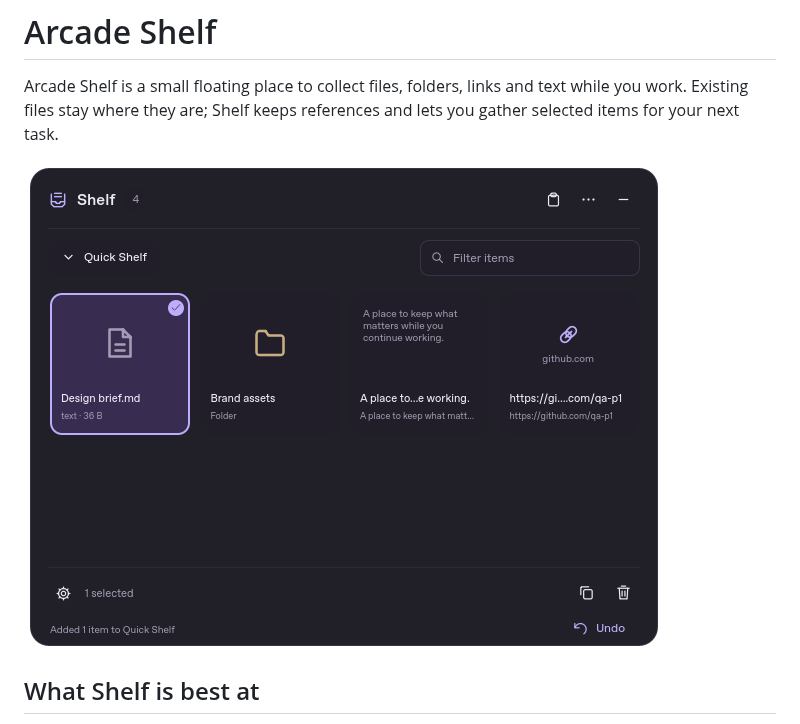
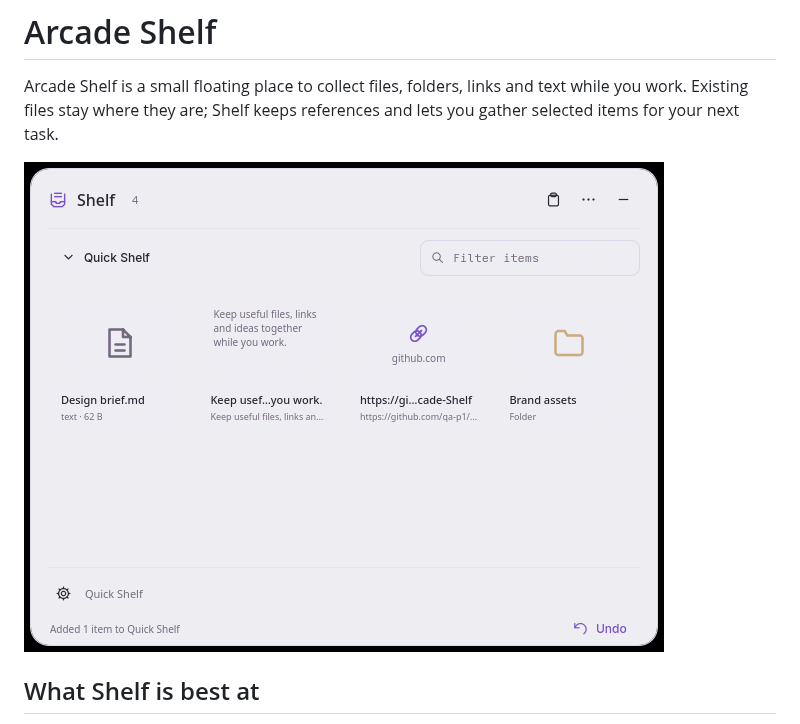
Before and after one commit to qa-p1/Arcade-Shelf, a Markdown page: docs/user/index.md, the part around the change. GitHub-like rendering; pictures changed too: docs/user/images/shelf.png (added).

Commit message:
Add an isolated Shelf screenshot to the user guide

```diff
--- a/docs/user/index.md
+++ b/docs/user/index.md
@@ -8,7 +8,7 @@ since: 0.1.1
 
 Arcade Shelf is a small floating place to collect files, folders, links and text while you work. Existing files stay where they are; Shelf keeps references and lets you gather selected items for your next task.
 
-![Arcade Shelf expanded collection](../images/expanded.png)
+![Arcade Shelf expanded Quick Shelf with a file, folder, note and saved link](images/shelf.png)
 
 ## What Shelf is best at
 
```
